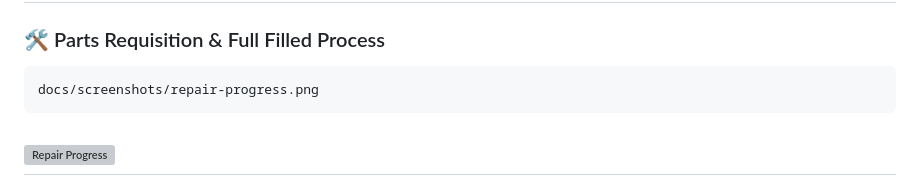
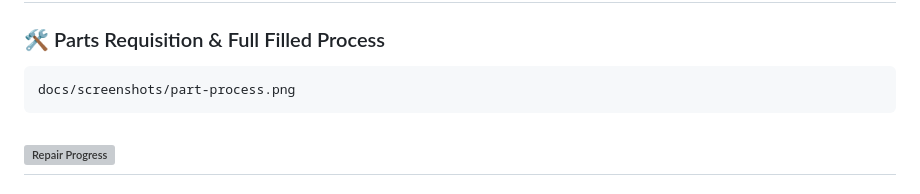
Before and after one commit to anilshinde0806-stack/MasterApp, a Markdown page: README.md, the part around the change. Drawn GitHub-style; grey boxes are pictures that could not be loaded.

````diff
--- a/README.md
+++ b/README.md
@@ -171,7 +171,7 @@ docs/screenshots/repair-progress.png
 ### 🛠 Parts Requisition & Full Filled Process
 
 ``` text
-docs/screenshots/repair-progress.png
+docs/screenshots/part-process.png
 ```
 
 ![Repair Progress](docs/screenshots/part-process.png)
````
